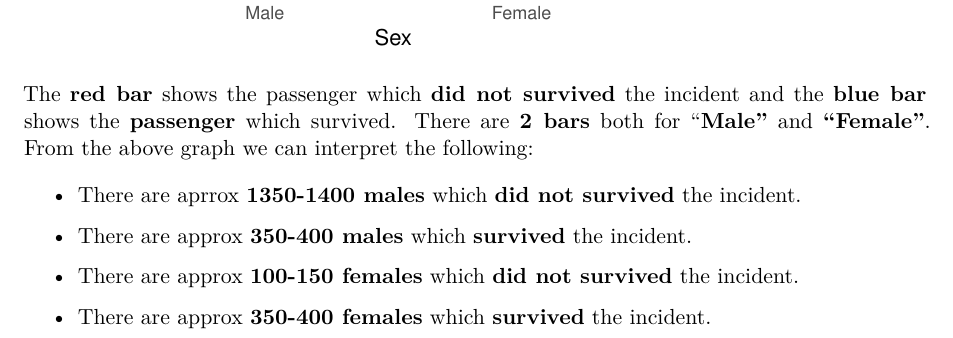
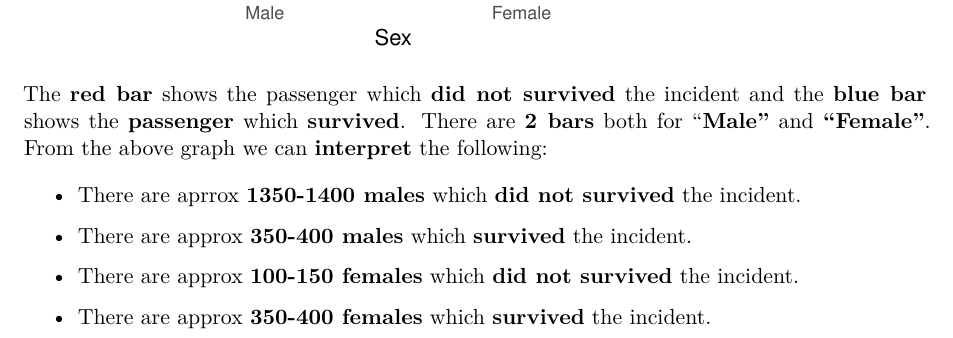
Before and after one commit to pranav-agwan/APR-Homework-1, a Quarto document (Homework 1.qmd): part of page 2 of 2, cut so that both start at the same text. Rendered offline with R 4.5, knitr and Pandoc in place of Quarto, then LaTeX, with nearby package versions.

Commit message:
Minor aesthetic change

````diff
--- a/Homework 1.qmd
+++ b/Homework 1.qmd
@@ -61,7 +61,7 @@ ggplot(survival, aes(x = Sex, y = Freq, fill = Survived)) +
   theme(plot.title = element_text(hjust = 0.5))
 ```
 
-The **red bar** shows the passenger which **did not survived** the incident and the **blue bar** shows the **passenger** which survived. There are **2 bars** both for "**Male"** and **"Female"**. From the above graph we can interpret the following:
+The **red bar** shows the passenger which **did not survived** the incident and the **blue bar** shows the **passenger** which **survived**. There are **2 bars** both for "**Male"** and **"Female"**. From the above graph we can **interpret** the following:
 
 -   There are aprrox **1350-1400 males** which **did not survived** the incident.
 
````
